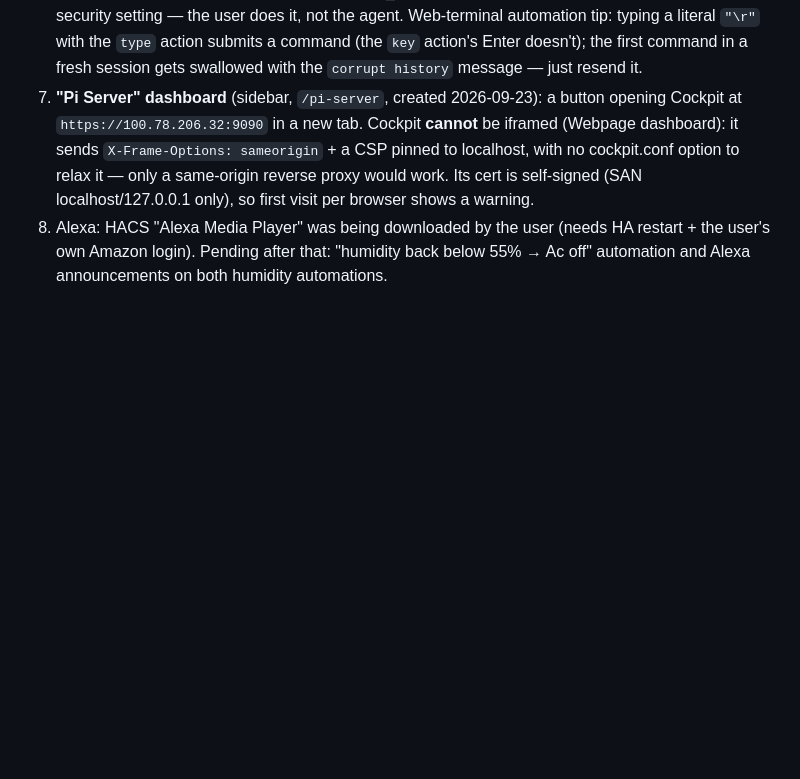
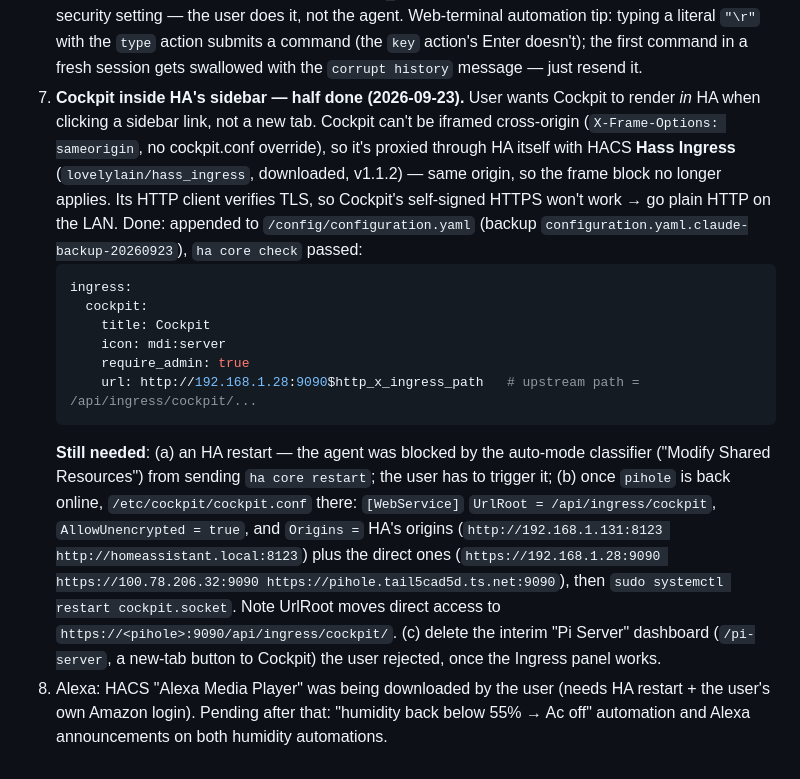
Before and after one commit to shubhamsingh987/claude_work, a Markdown page: CLAUDE.md, the part around the change. Rendered like a GitHub page; blank space fills up the shorter version.

Commit message:
Note Cockpit-in-HA-sidebar progress via hass_ingress
Co-Authored-By: Claude Opus 5.5 <noreply@anthropic.com>

````diff
--- a/CLAUDE.md
+++ b/CLAUDE.md
@@ -465,11 +465,30 @@ noise, not the actual cause. The theme works fine applied per-user via Profile
    does it, not the agent. Web-terminal automation tip: typing a literal `"\r"` with the `type`
    action submits a command (the `key` action's Enter doesn't); the first command in a fresh
    session gets swallowed with the `corrupt history` message — just resend it.
-7. **"Pi Server" dashboard** (sidebar, `/pi-server`, created 2026-09-23): a button opening Cockpit
-   at `https://100.78.206.32:9090` in a new tab. Cockpit **cannot** be iframed (Webpage dashboard):
-   it sends `X-Frame-Options: sameorigin` + a CSP pinned to localhost, with no cockpit.conf option to
-   relax it — only a same-origin reverse proxy would work. Its cert is self-signed (SAN
-   localhost/127.0.0.1 only), so first visit per browser shows a warning.
+7. **Cockpit inside HA's sidebar — half done (2026-09-23).** User wants Cockpit to render *in* HA
+   when clicking a sidebar link, not a new tab. Cockpit can't be iframed cross-origin
+   (`X-Frame-Options: sameorigin`, no cockpit.conf override), so it's proxied through HA itself with
+   HACS **Hass Ingress** (`lovelylain/hass_ingress`, downloaded, v1.1.2) — same origin, so the frame
+   block no longer applies. Its HTTP client verifies TLS, so Cockpit's self-signed HTTPS won't work
+   → go plain HTTP on the LAN. Done: appended to `/config/configuration.yaml` (backup
+   `configuration.yaml.claude-backup-20260923`), `ha core check` passed:
+   ```yaml
+   ingress:
+     cockpit:
+       title: Cockpit
+       icon: mdi:server
+       require_admin: true
+       url: http://192.168.1.28:9090$http_x_ingress_path   # upstream path = /api/ingress/cockpit/...
+   ```
+   **Still needed**: (a) an HA restart — the agent was blocked by the auto-mode classifier
+   ("Modify Shared Resources") from sending `ha core restart`; the user has to trigger it; (b) once
+   `pihole` is back online, `/etc/cockpit/cockpit.conf` there:
+   `[WebService]` `UrlRoot = /api/ingress/cockpit`, `AllowUnencrypted = true`, and `Origins =`
+   HA's origins (`http://192.168.1.131:8123 http://homeassistant.local:8123`) plus the direct ones
+   (`https://192.168.1.28:9090 https://100.78.206.32:9090 https://pihole.tail5cad5d.ts.net:9090`),
+   then `sudo systemctl restart cockpit.socket`. Note UrlRoot moves direct access to
+   `https://<pihole>:9090/api/ingress/cockpit/`. (c) delete the interim "Pi Server" dashboard
+   (`/pi-server`, a new-tab button to Cockpit) the user rejected, once the Ingress panel works.
 8. Alexa: HACS "Alexa Media Player" was being downloaded by the user (needs HA restart + the user's
    own Amazon login). Pending after that: "humidity back below 55% → Ac off" automation and Alexa
    announcements on both humidity automations.
````
